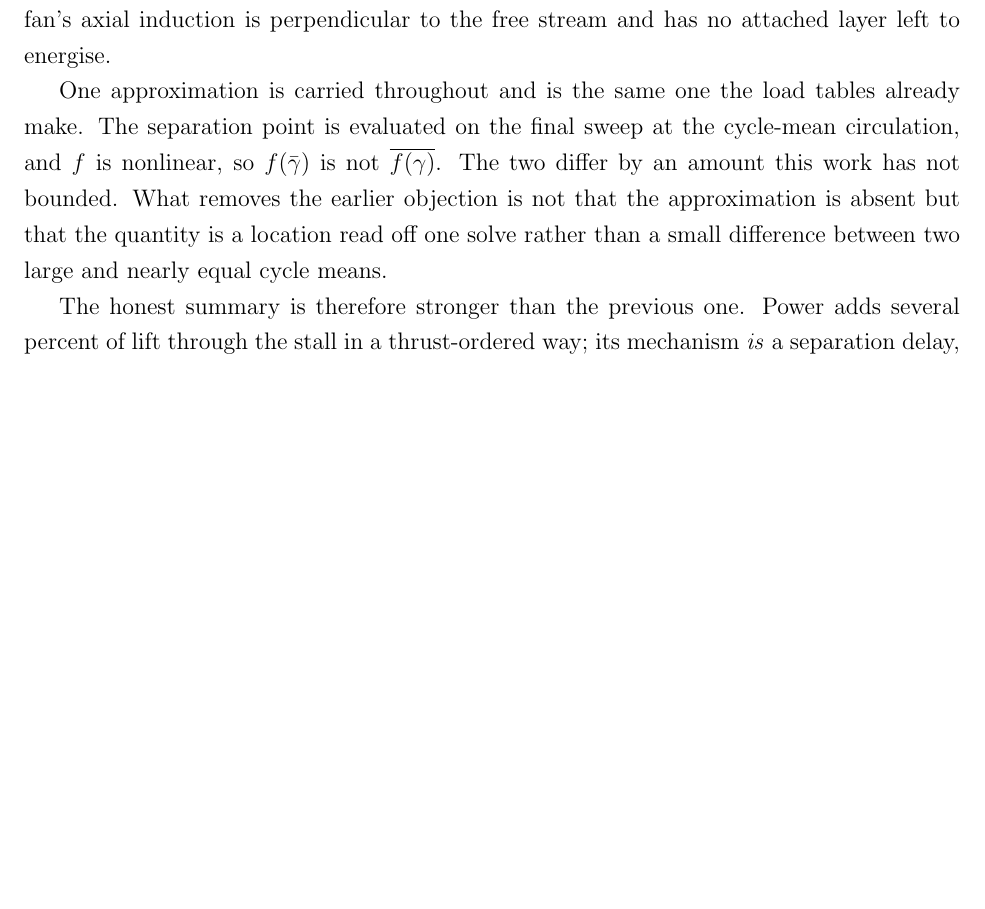
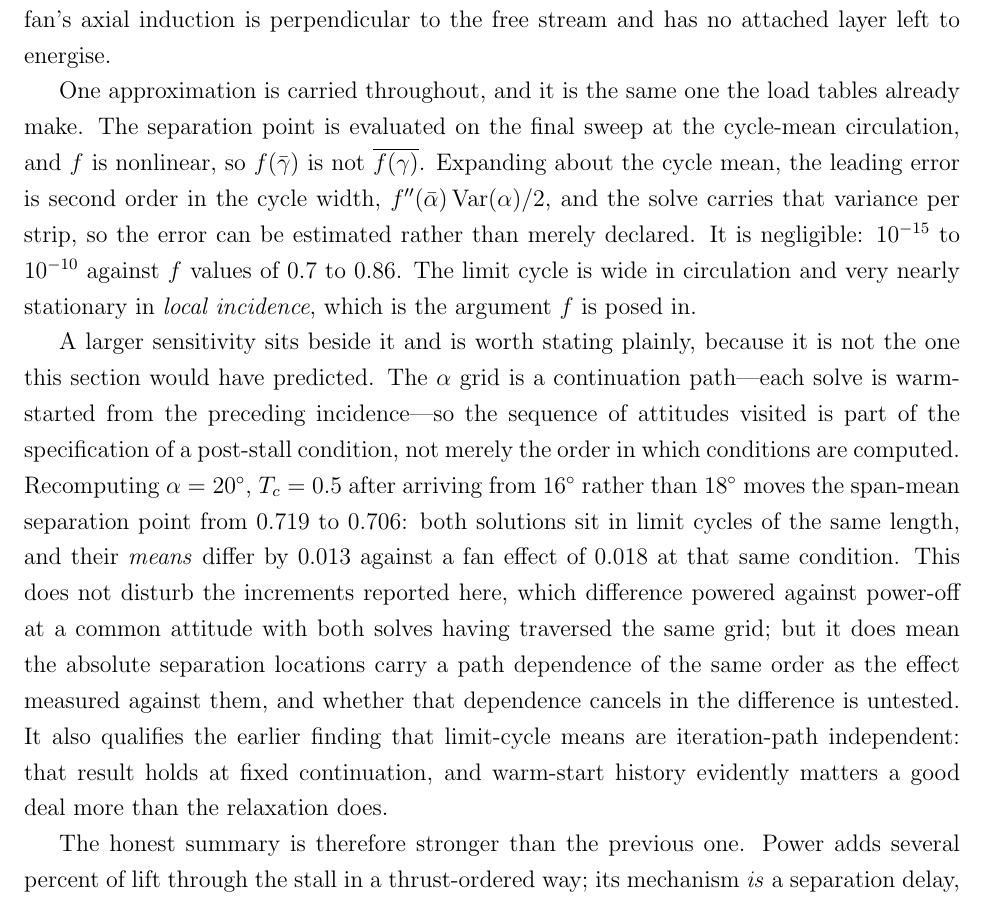
Before and after one commit to onurtuncer/Aeolion, a LaTeX paper (papers/journal-of-aircraft-poststall/paper.tex): part of page 11 of 15, cut so that both start at the same text, the shorter picture padded with empty space. Compiled offline with pdfLaTeX.

Commit message:
Part II: the cycle-mean gap is bounded; a path dependence is not
The section declared f(gammabar) != mean f(gamma) unbounded. It is now
bounded and negligible -- 1e-15 to 1e-10 against f of 0.7 to 0.86 --
because the limit cycle is wide in circulation and very nearly stationary
in the local incidence f is actually posed in.

The honest addition is the sensitivity found while bounding it, which
this section would not have predicted: the alpha grid is a continuation
path, so the sequence of attitudes visited is part of the specification
of a post-stall condition. Arriving at alpha 20 from 16 rather than 18
moves the span-mean separation point 0.013, against a fan effect of 0.018
there. The increments reported here are unaffected -- they difference
powered against power-off at a common attitude on a common grid -- but
the absolute locations carry a path dependence the size of the signal,
and cancellation in the difference is untested and not claimed.

This also qualifies the iteration-path independence result: it holds at
fixed continuation. Warm-start history matters more than relaxation.

15 pp, no undefined references.

Co-Authored-By: Claude Opus 5 (1M context) <noreply@anthropic.com>

```diff
--- a/papers/journal-of-aircraft-poststall/paper.tex
+++ b/papers/journal-of-aircraft-poststall/paper.tex
@@ -572,14 +572,35 @@ independently, on where the mechanism inverts. Broadside, the fan's axial
 induction is perpendicular to the free stream and has no attached layer
 left to energise.
 
-One approximation is carried throughout and is the same one the load
+One approximation is carried throughout, and it is the same one the load
 tables already make. The separation point is evaluated on the final sweep
 at the cycle-mean circulation, and $f$ is nonlinear, so $f(\bar{\gamma})$
-is not $\overline{f(\gamma)}$. The two differ by an amount this work has
-not bounded. What removes the earlier objection is not that the
-approximation is absent but that the quantity is a location read off one
-solve rather than a small difference between two large and nearly equal
-cycle means.
+is not $\overline{f(\gamma)}$. Expanding about the cycle mean, the leading
+error is second order in the cycle width, $f''(\bar\alpha)\,
+\mathrm{Var}(\alpha)/2$, and the solve carries that variance per strip, so
+the error can be estimated rather than merely declared. It is negligible:
+$10^{-15}$ to $10^{-10}$ against $f$ values of $0.7$ to $0.86$. The limit
+cycle is wide in circulation and very nearly stationary in \emph{local
+incidence}, which is the argument $f$ is posed in.
+
+A larger sensitivity sits beside it and is worth stating plainly, because
+it is not the one this section would have predicted. The $\alpha$ grid is
+a continuation path---each solve is warm-started from the preceding
+incidence---so the sequence of attitudes visited is part of the
+specification of a post-stall condition, not merely the order in which
+conditions are computed. Recomputing $\alpha = 20^\circ$, $T_c = 0.5$
+after arriving from $16^\circ$ rather than $18^\circ$ moves the
+span-mean separation point from $0.719$ to $0.706$: both solutions sit in
+limit cycles of the same length, and their \emph{means} differ by $0.013$
+against a fan effect of $0.018$ at that same condition. This does not
+disturb the increments reported here, which difference powered against
+power-off at a common attitude with both solves having traversed the same
+grid; but it does mean the absolute separation locations carry a path
+dependence of the same order as the effect measured against them, and
+whether that dependence cancels in the difference is untested. It also
+qualifies the earlier finding that limit-cycle means are iteration-path
+independent: that result holds at fixed continuation, and warm-start
+history evidently matters a good deal more than the relaxation does.
 
 The honest summary is therefore stronger than the previous one. Power
 adds several percent of lift through the stall in a thrust-ordered way;
```
Also changed, not shown: papers/journal-of-aircraft-poststall/paper.pdf.
